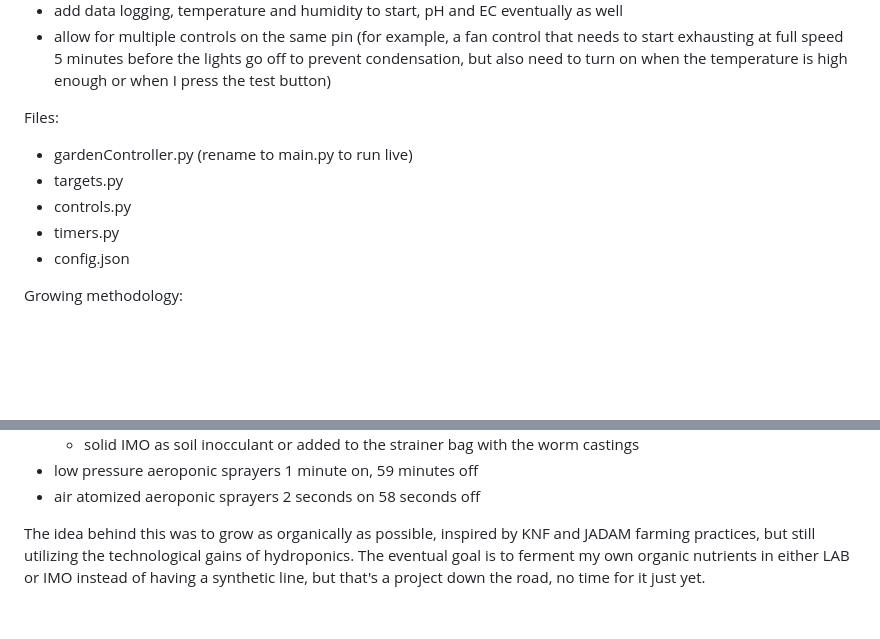
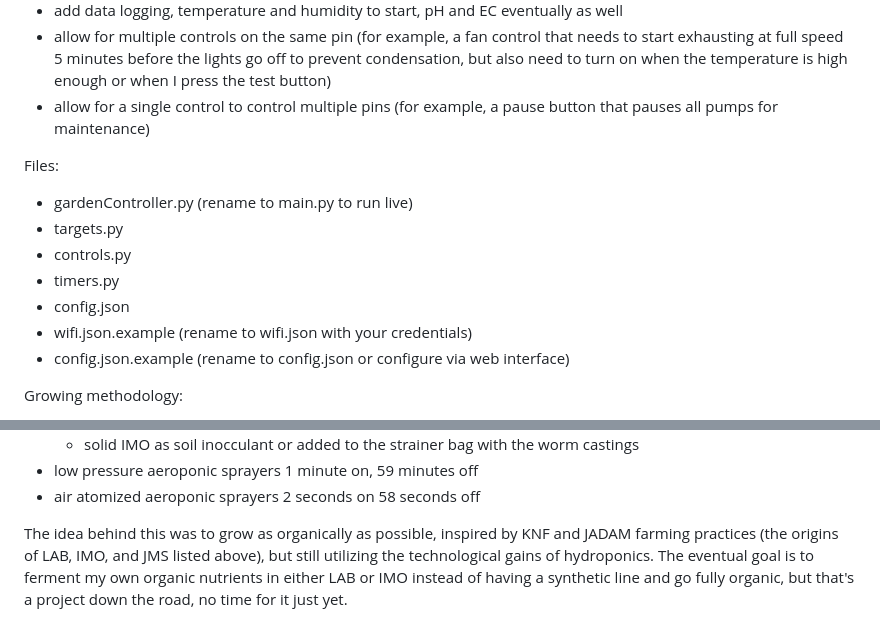
Before and after one commit to robert-mccarthy-ca/Garden, a Markdown page: README.md, 2 parts joined by grey strips. Rendered like a GitHub page; blank space fills up the shorter version.

```diff
--- a/README.md
+++ b/README.md
@@ -68,6 +68,7 @@ Software Requirements:
 - add thermostats
 - add data logging, temperature and humidity to start, pH and EC eventually as well
 - allow for multiple controls on the same pin (for example, a fan control that needs to start exhausting at full speed 5 minutes before the lights go off to prevent condensation, but also need to turn on when the temperature is high enough or when I press the test button)
+- allow for a single control to control multiple pins (for example, a pause button that pauses all pumps for maintenance)
 
 Files:
 - gardenController.py (rename to main.py to run live)
@@ -75,6 +76,8 @@ Files:
 - controls.py
 - timers.py
 - config.json
+- wifi.json.example (rename to wifi.json with your credentials)
+- config.json.example (rename to config.json or configure via web interface)
 
 Growing methodology:
 - no pesticides or any other form of biocide
@@ -89,4 +92,4 @@ Growing methodology:
 - low pressure aeroponic sprayers 1 minute on, 59 minutes off
 - air atomized aeroponic sprayers 2 seconds on 58 seconds off
 
-The idea behind this was to grow as organically as possible, inspired by KNF and JADAM farming practices, but still utilizing the technological gains of hydroponics. The eventual goal is to ferment my own organic nutrients in either LAB or IMO instead of having a synthetic line, but that's a project down the road, no time for it just yet.
+The idea behind this was to grow as organically as possible, inspired by KNF and JADAM farming practices (the origins of LAB, IMO, and JMS listed above), but still utilizing the technological gains of hydroponics. The eventual goal is to ferment my own organic nutrients in either LAB or IMO instead of having a synthetic line and go fully organic, but that's a project down the road, no time for it just yet.
```
